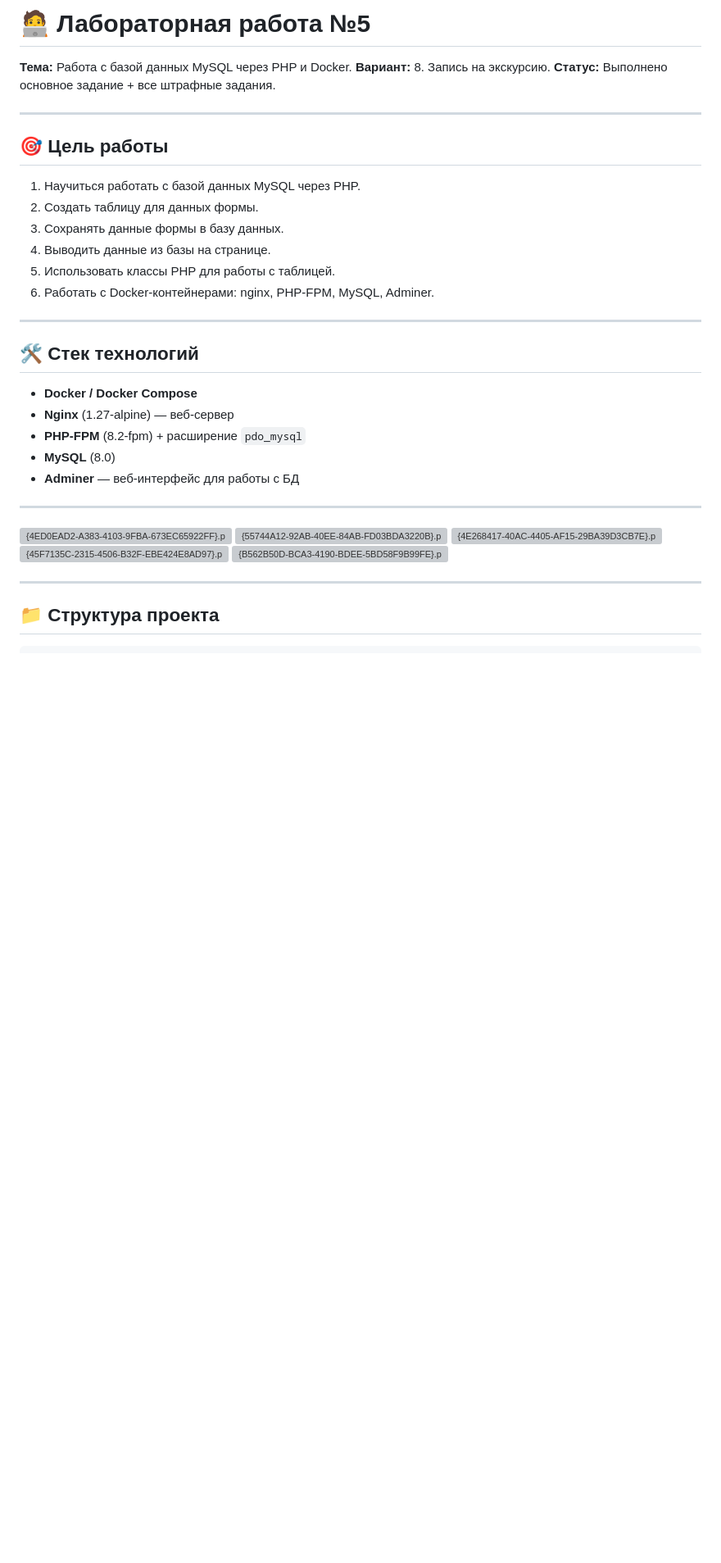
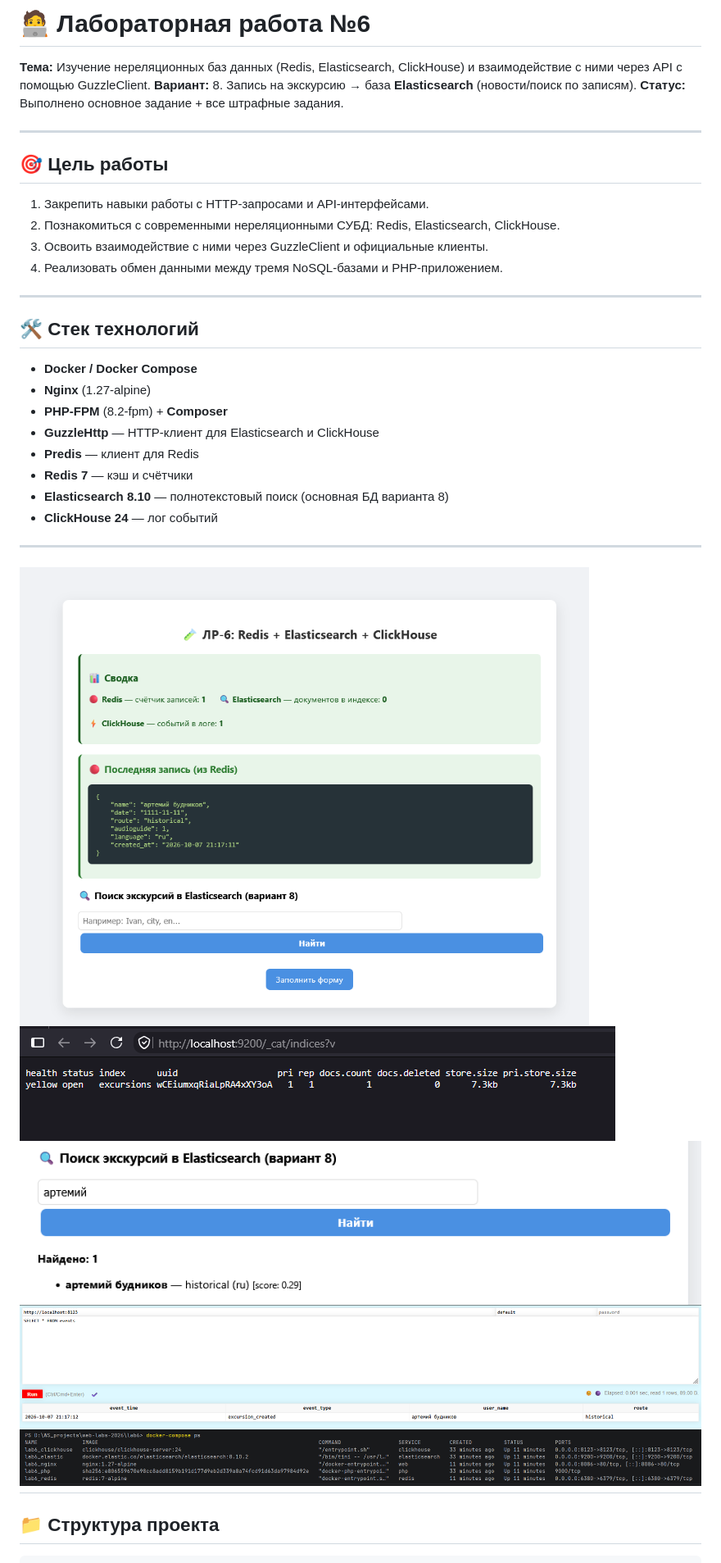
Before and after one commit to lilPotato69/web-labs-2026, a Markdown page: lab6/README.md, the part around one of its changes. Shown at 82% size. Drawn GitHub-style; pictures changed too: lab6/img_1.png (added), lab6/img_2.png (added), lab6/img_3.png (added); blank space fills up the shorter version; grey boxes are pictures that could not be loaded.

Commit message:
ридми и тд

```diff
--- a/lab6/README.md
+++ b/lab6/README.md
@@ -1,37 +1,37 @@
-# 🧑‍💻 Лабораторная работа №5
+# 🧑‍💻 Лабораторная работа №6
 
-**Тема:** Работа с базой данных MySQL через PHP и Docker.
-**Вариант:** 8. Запись на экскурсию.
+**Тема:** Изучение нереляционных баз данных (Redis, Elasticsearch, ClickHouse) и взаимодействие с ними через API с помощью GuzzleClient.
+**Вариант:** 8. Запись на экскурсию → база **Elasticsearch** (новости/поиск по записям).
 **Статус:** Выполнено основное задание + все штрафные задания.
 
 ---
 
 ## 🎯 Цель работы
 
-1. Научиться работать с базой данных MySQL через PHP.
-2. Создать таблицу для данных формы.
-3. Сохранять данные формы в базу данных.
-4. Выводить данные из базы на странице.
-5. Использовать классы PHP для работы с таблицей.
-6. Работать с Docker-контейнерами: nginx, PHP-FPM, MySQL, Adminer.
+1. Закрепить навыки работы с HTTP-запросами и API-интерфейсами.
+2. Познакомиться с современными нереляционными СУБД: Redis, Elasticsearch, ClickHouse.
+3. Освоить взаимодействие с ними через GuzzleClient и официальные клиенты.
+4. Реализовать обмен данными между тремя NoSQL-базами и PHP-приложением.
 
 ---
 
 ## 🛠 Стек технологий
 
 * **Docker / Docker Compose**
-* **Nginx** (1.27-alpine) — веб-сервер
-* **PHP-FPM** (8.2-fpm) + расширение `pdo_mysql`
-* **MySQL** (8.0)
-* **Adminer** — веб-интерфейс для работы с БД
+* **Nginx** (1.27-alpine)
+* **PHP-FPM** (8.2-fpm) + **Composer**
+* **GuzzleHttp** — HTTP-клиент для Elasticsearch и ClickHouse
+* **Predis** — клиент для Redis
+* **Redis 7** — кэш и счётчики
+* **Elasticsearch 8.10** — полнотекстовый поиск (основная БД варианта 8)
+* **ClickHouse 24** — лог событий
 
 ---
-![{4ED0EAD2-A383-4103-9FBA-673EC65922FF}.png](%7B4ED0EAD2-A383-4103-9FBA-673EC65922FF%7D.png)
-![{55744A12-92AB-40EE-84AB-FD03BDA3220B}.png](%7B55744A12-92AB-40EE-84AB-FD03BDA3220B%7D.png)
-![{4E268417-40AC-4405-AF15-29BA39D3CB7E}.png](%7B4E268417-40AC-4405-AF15-29BA39D3CB7E%7D.png)
-![{45F7135C-2315-4506-B32F-EBE424E8AD97}.png](%7B45F7135C-2315-4506-B32F-EBE424E8AD97%7D.png)
-![{B562B50D-BCA3-4190-BDEE-5BD58F9B99FE}.png](%7BB562B50D-BCA3-4190-BDEE-5BD58F9B99FE%7D.png)
-
+![img_1.png](img_1.png)
+![img_2.png](img_2.png)
+![img_3.png](img_3.png)
+![img_4.png](img_4.png)
+![img_5.png](img_5.png)
 ---
 ## 📁 Структура проекта
 
```
Also changed, not shown: other parts of lab6/README.md (+15 -8 lines), lab6/img.png (added), 1 other file.
